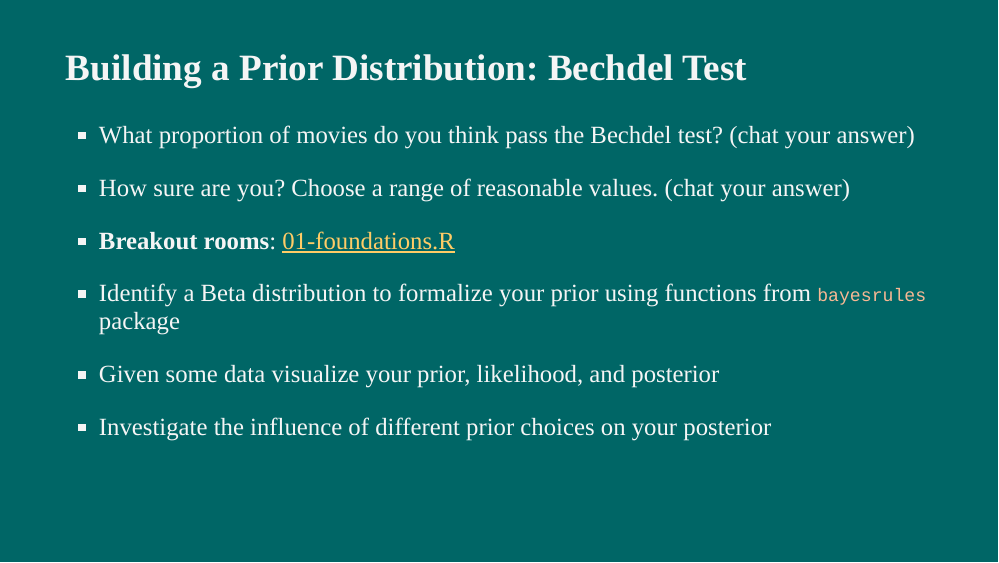
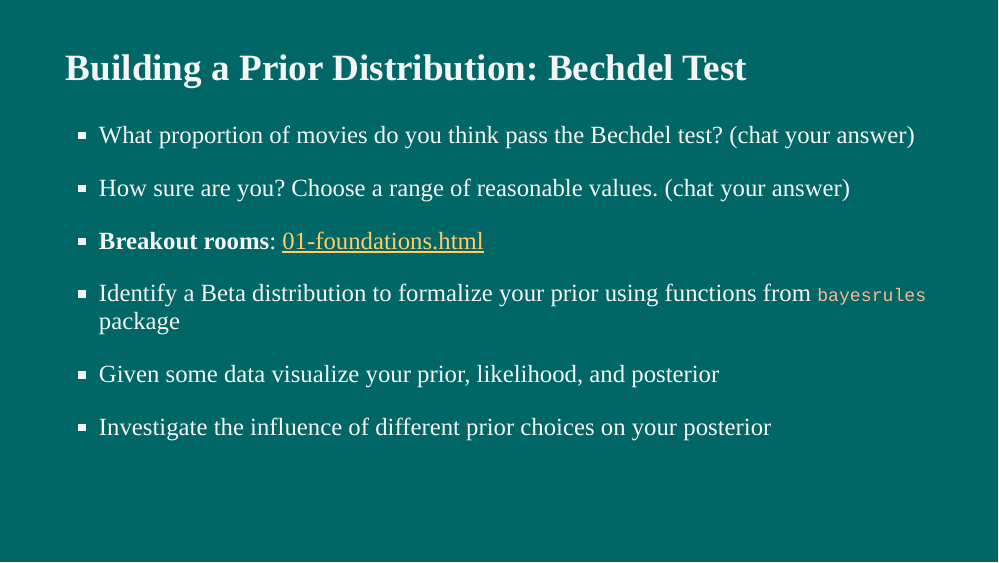
Before and after one commit to bayes-rules/uscots-2021, an R Markdown document (slides/01-foundations.Rmd): page 7 of 7. The pictures show the slides in the output file slides/01-foundations.html that the author committed with the source; the slides are laid out offline by our stand-in for remark.js, each with all of its steps uncovered, in fonts that may differ from those the slides ask for, and without slide numbers, shadows or browser add-ons.

Commit message:
changing the link to the breakout room exercise file

```diff
--- a/slides/01-foundations.Rmd
+++ b/slides/01-foundations.Rmd
@@ -94,7 +94,7 @@ class: top
 
 --
 
-- __Breakout rooms__: <a href = "https://github.com/bayes-rules/uscots-2021/blob/main/R/01-foundations.R">01-foundations.R</a>
+- __Breakout rooms__: <a href = "https://github.com/bayes-rules/uscots-2021/blob/main/R/01-foundations-activity.html">01-foundations.html</a>
 - Identify a Beta distribution to formalize your prior using functions from `bayesrules` package
 
 --
```
Also changed, not shown: slides/01-foundations.html.
